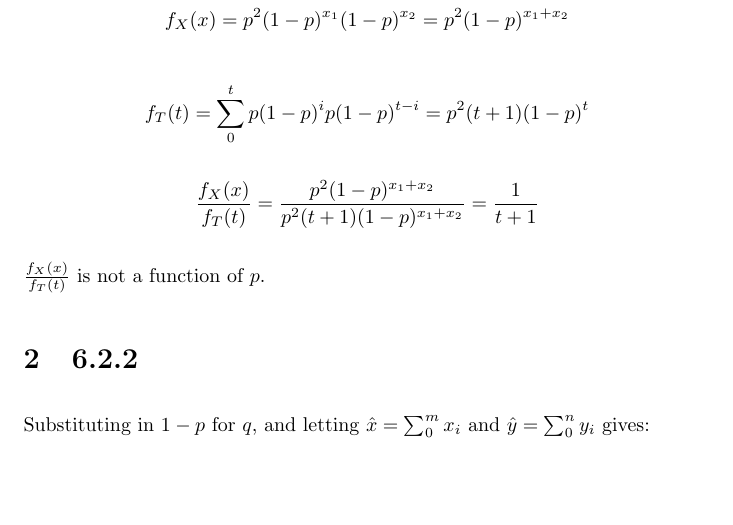
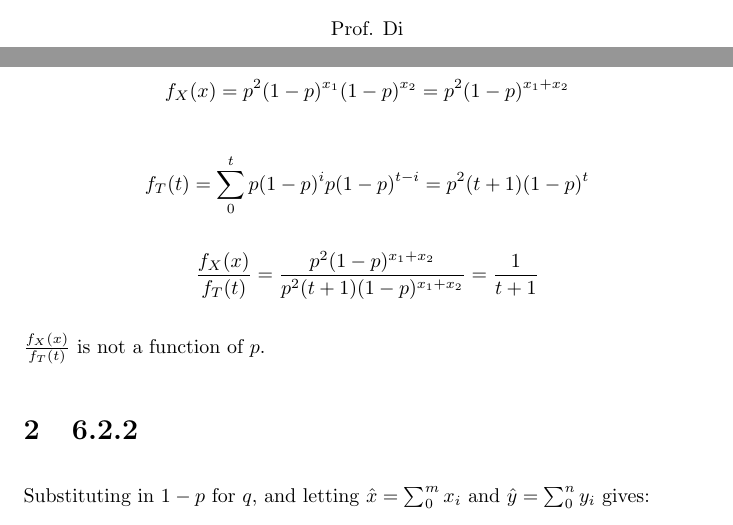
Before and after one commit to andermic/st562, a LaTeX problem sheet (hw1/hw1.tex): part of page 2 of 5 before the commit and two parts of pages 1 and 2 of 5 after it, the two joined at a grey line, cut at the place of the change, the shorter picture padded with empty space. Compiled offline with pdfLaTeX.

Commit message:
Minor adj to hw1

```diff
--- a/hw1/hw1.tex
+++ b/hw1/hw1.tex
@@ -9,6 +9,7 @@
 \setlength{\parskip}{1em}
 \maketitle
 \center{ST562}
+\center{Prof. Di}
 \flushleft
 \newpage
 
```
Also changed, not shown: hw1/hw1.pdf.
